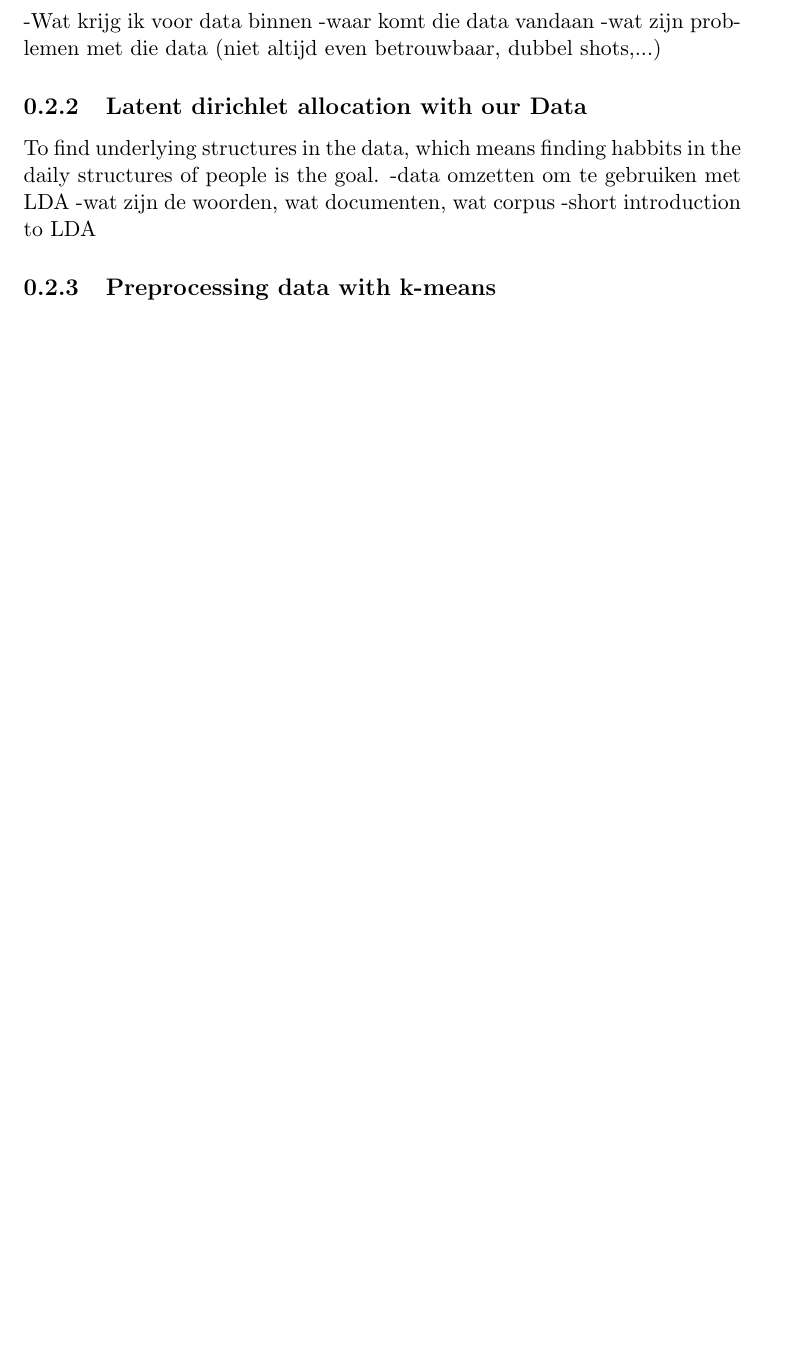
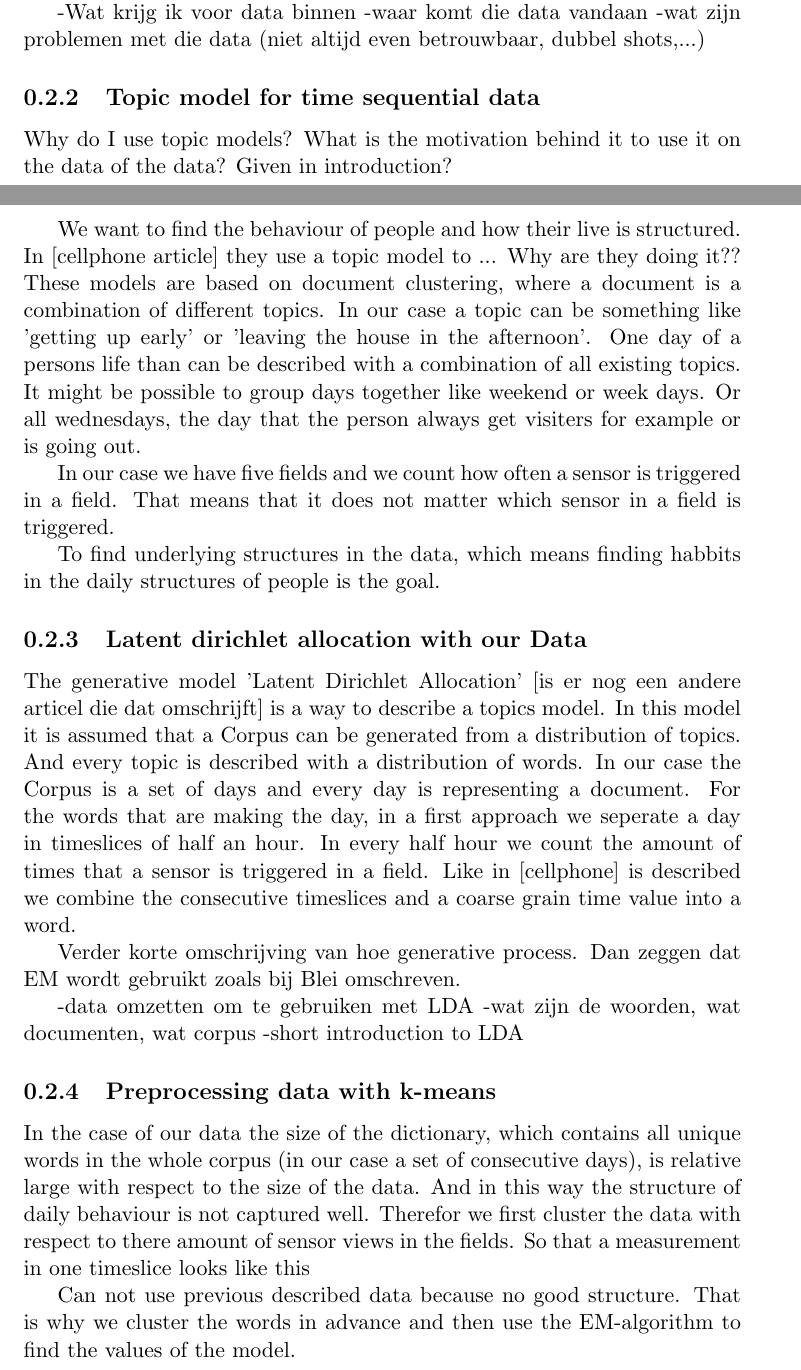
Before and after one commit to kriepy/Afstuderen, a LaTeX document (Verslag/VerslagOpzetV1.tex): part of the page before the commit and two parts of pages 1 and 2 of 3 after it, the two joined at a grey line, cut so that both start at the same text, the shorter picture padded with empty space. Compiled offline with pdfLaTeX.

Commit message:
verslagopzet

```diff
--- a/Verslag/VerslagOpzetV1.tex
+++ b/Verslag/VerslagOpzetV1.tex
@@ -16,15 +35,44 @@
+A more detailed description of the sensor data can be find in [phd tim].
+
+
 -Wat krijg ik voor data binnen
 -waar komt die data vandaan
 -wat zijn problemen met die data (niet altijd even betrouwbaar, dubbel shots,...)
 
 
+\subsection{Topic model for time sequential data}
+Why do I use topic models? What is the motivation behind it to use it on the data of the data? Given in introduction?
+
+We want to find the behaviour of people and how their live is structured. In [cellphone article] they use a topic model to ... Why are they doing it??
+These models are based on document clustering, where a document is a combination of different topics. In our case a topic can be something like 'getting up early' or 'leaving the house in the afternoon'. One day of a persons life than can be described with a combination of all existing topics. It might be possible to group days together like weekend or week days. Or all wednesdays, the day that the person always get visiters for example or is going out.
+
+
+
+In our case we have five fields and we count how often a sensor is triggered in a field. That means that it does not matter which sensor in a field is triggered.
+
+
+
+To find underlying structures in the data, which means finding habbits in the daily structures of people is the goal.
+
+
 \subsection{Latent dirichlet allocation with our Data}
-To find underlying structures in the data, which means finding habbits in the daily structures of people is the goal.
+The generative model 'Latent Dirichlet Allocation' [is er nog een andere articel die dat omschrijft] is a way to describe a topics model. In this model it is assumed that a Corpus can be generated from a distribution of topics. And every topic is described with a distribution of words.
+In our case the Corpus is a set of days and every day is representing a document. For the words that are making the day, in a first approach we seperate a day in timeslices of half an hour. In every half hour we count the amount of times that a sensor is triggered in a field. Like in [cellphone] is described we combine the consecutive timeslices and a coarse grain time value into a word.
+
+Verder korte omschrijving van hoe generative process. Dan zeggen dat EM wordt gebruikt zoals bij Blei omschreven.
+
+
 -data omzetten om te gebruiken met LDA
 -wat zijn de woorden, wat documenten, wat corpus
 -short introduction to LDA
 
 \subsection{Preprocessing data with k-means}
+In the case of our data the size of the dictionary, which contains all unique words in the whole corpus (in our case a set of consecutive days), is relative large with respect to the size of the data. And in this way the structure of daily behaviour is not captured well.
+Therefor we first cluster the data with respect to there amount of sensor views in the fields. So that a measurement in one timeslice looks like this
+
+
+Can not use previous described data because no good structure. That is why we cluster the words in advance and then use the EM-algorithm to find the values of the model.
+
 
 
 \subsection{Uitbreiding LDA algorithme}
```
Also changed, not shown: Verslag/VerslagOpzetV1.tex (22 more changed lines).
